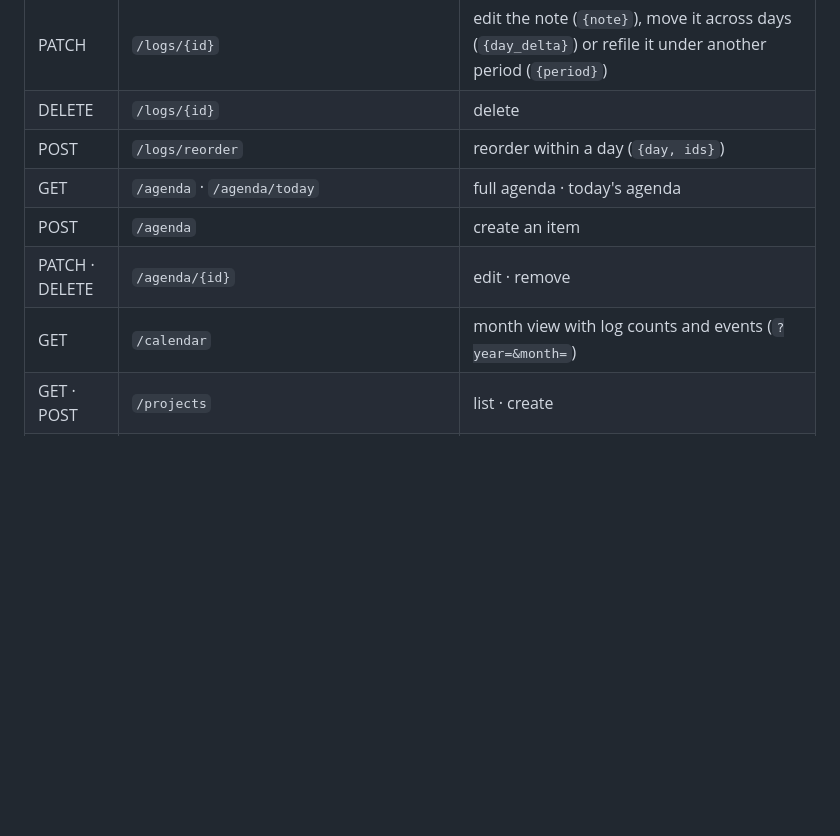
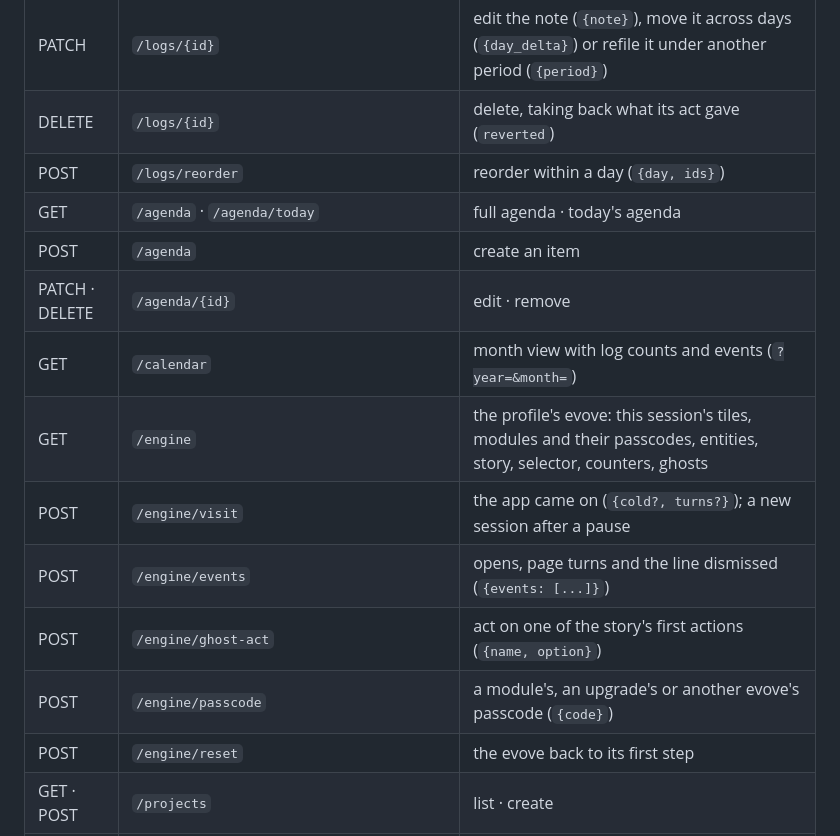
Before and after one commit to do-mgix/evove-by-roko, a Markdown page: README.md, the part around one of its changes. GitHub-like rendering; blank space fills up the shorter version.

```diff
--- a/README.md
+++ b/README.md
@@ -1026,12 +1065,18 @@ Every user route requires `Authorization: Bearer <token>` and answers 401 withou
 | GET | `/logs` | logs for one day — `?offset=0` today, `-1` yesterday, `+1` tomorrow |
 | GET | `/logs/by-date` | logs for a date (`?date=YYYY-MM-DD`) |
 | PATCH | `/logs/{id}` | edit the note (`{note}`), move it across days (`{day_delta}`) or refile it under another period (`{period}`) |
-| DELETE | `/logs/{id}` | delete |
+| DELETE | `/logs/{id}` | delete, taking back what its act gave (`reverted`) |
 | POST | `/logs/reorder` | reorder within a day (`{day, ids}`) |
 | GET | `/agenda` · `/agenda/today` | full agenda · today's agenda |
 | POST | `/agenda` | create an item |
 | PATCH · DELETE | `/agenda/{id}` | edit · remove |
 | GET | `/calendar` | month view with log counts and events (`?year=&month=`) |
+| GET | `/engine` | the profile's evove: this session's tiles, modules and their passcodes, entities, story, selector, counters, ghosts |
+| POST | `/engine/visit` | the app came on (`{cold?, turns?}`); a new session after a pause |
+| POST | `/engine/events` | opens, page turns and the line dismissed (`{events: [...]}`) |
+| POST | `/engine/ghost-act` | act on one of the story's first actions (`{name, option}`) |
+| POST | `/engine/passcode` | a module's, an upgrade's or another evove's passcode (`{code}`) |
+| POST | `/engine/reset` | the evove back to its first step |
 | GET · POST | `/projects` | list · create |
 | PATCH · DELETE | `/projects/{id}` | edit · remove |
 
```
Also changed, not shown: other parts of README.md (+50 -1 lines).
